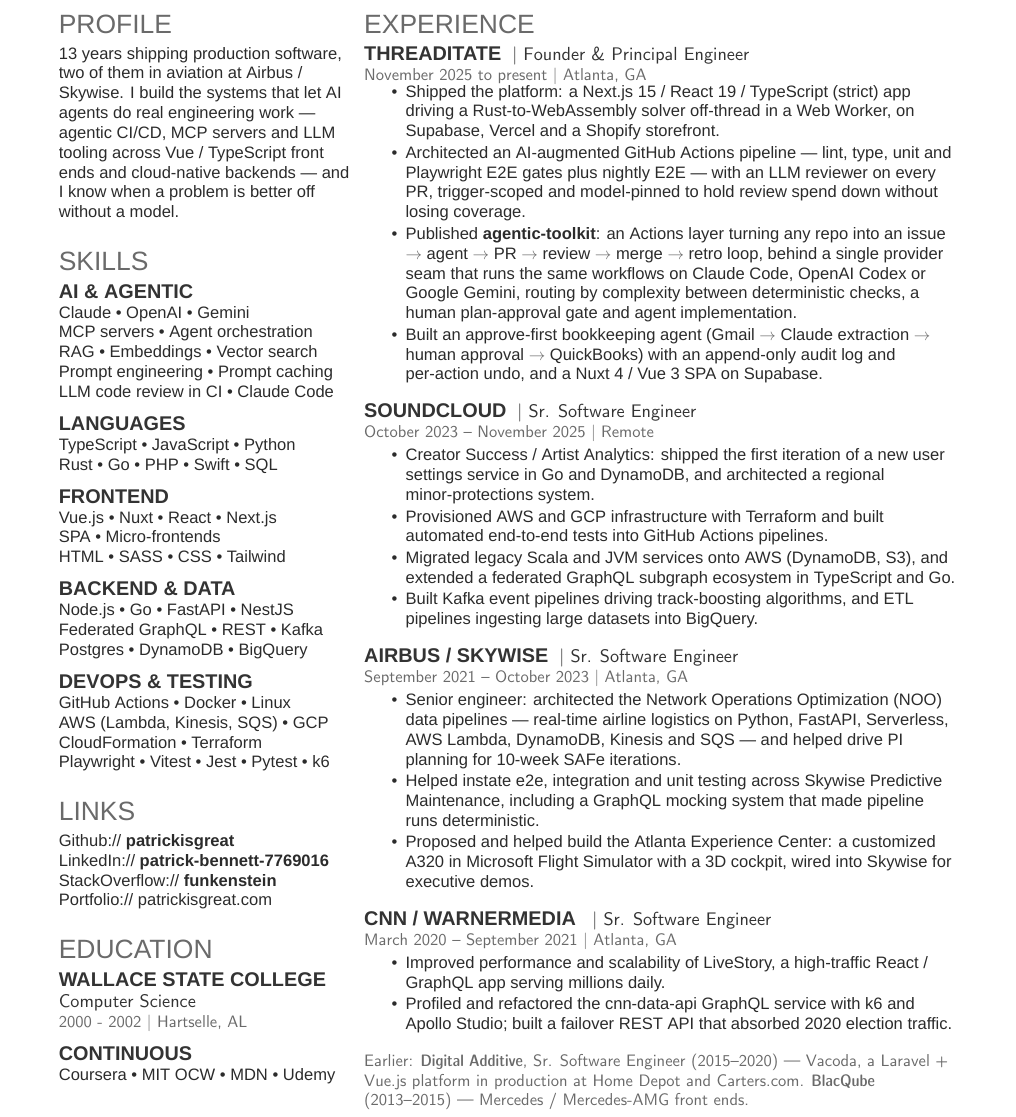
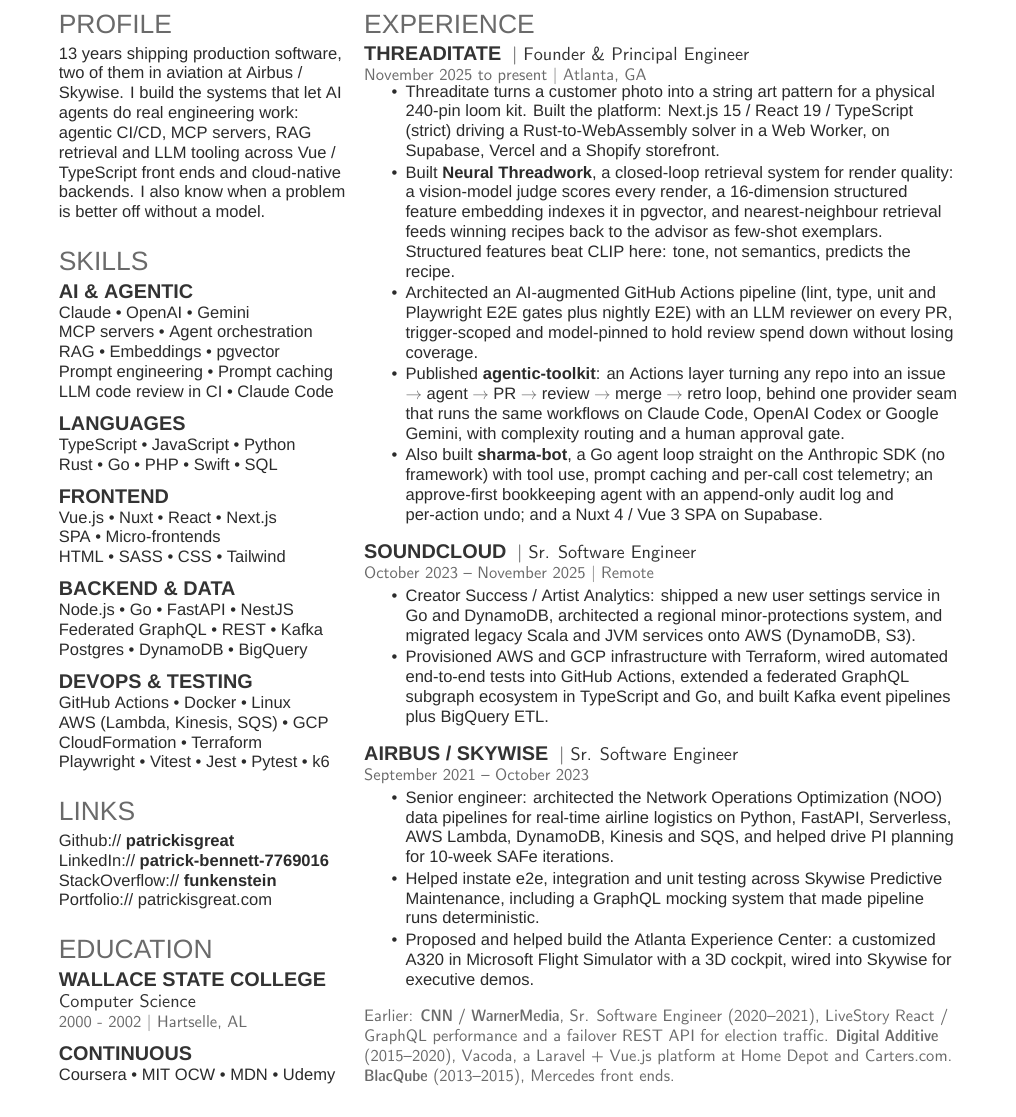
Before and after one commit to patrickisgreat/resume, a LaTeX CV (MacFonts/pb_resume.tex): part of the page, cut so that both start at the same text. Compiled offline with XeLaTeX; a missing font is replaced by an installed copy or a similar font.

Commit message:
Lead Threaditate with Neural Threadwork; drop em dashes
Threaditate
- Say what the product actually is: a customer photo becomes a string art
  pattern for a physical 240-pin loom kit. The old bullets described the
  stack without ever naming the product.
- Add Neural Threadwork, the closed-loop retrieval system behind render
  quality: vision-model judge, 16-dim structured feature embedding, pgvector
  nearest-neighbour retrieval feeding few-shot exemplars back to the advisor.
  Notes the structured-features-over-CLIP call explicitly.
- Add sharma-bot: a Go agent loop directly on the Anthropic SDK with tool
  use, prompt caching and per-call cost telemetry, no framework.

Typography
- Remove every em dash from both variants and the site, replacing them with
  colons, commas or parentheses.

Fit
- Both variants stay one page. Absorbing two new bullets meant folding CNN
  into the Earlier line and merging SoundCloud to two bullets; CNN keeps its
  title, dates and headline work there.
- Skills: Vector search -> pgvector; profile now names RAG retrieval.

```diff
--- a/MacFonts/pb_resume.tex
+++ b/MacFonts/pb_resume.tex
@@ -36,7 +36,7 @@
 %%%%%%%%%%%%%%%%%%%%%%%%%%%%%%%%%%%%%%
 
 \section{Profile}
-\raggedright 13 years shipping production software, two of them in aviation at Airbus / Skywise. I build the systems that let AI agents do real engineering work — agentic CI/CD, MCP servers and LLM tooling across Vue / TypeScript front ends and cloud-native backends — and I know when a problem is better off without a model.
+\raggedright 13 years shipping production software, two of them in aviation at Airbus / Skywise. I build the systems that let AI agents do real engineering work: agentic CI/CD, MCP servers, RAG retrieval and LLM tooling across Vue / TypeScript front ends and cloud-native backends. I also know when a problem is better off without a model.
 \sectionsep
 
 %%%%%%%%%%%%%%%%%%%%%%%%%%%%%%%%%%%%%%
@@ -48,7 +48,7 @@
 \subsection{AI \& Agentic}
 Claude \textbullet{} OpenAI \textbullet{} Gemini \\
 MCP servers \textbullet{} Agent orchestration \\
-RAG \textbullet{} Embeddings \textbullet{} Vector search \\
+RAG \textbullet{} Embeddings \textbullet{} pgvector \\
 Prompt engineering \textbullet{} Prompt caching \\
 LLM code review in CI \textbullet{} Claude Code
 \sectionsep
@@ -111,53 +111,41 @@
 %     EXPERIENCE
 %%%%%%%%%%%%%%%%%%%%%%%%%%%%%%%%%%%%%%
 \section{Experience}
-
 \runsubsection{Threaditate}
 \descript{| Founder \& Principal Engineer }
 \location{November 2025 to present | Atlanta, GA}
 \vspace{6pt} % Removed top vertical space
 \begin{tightemize}
-\item Shipped the platform: a Next.js 15 / React 19 / TypeScript (strict) app driving a Rust-to-WebAssembly solver off-thread in a Web Worker, on Supabase, Vercel and a Shopify storefront.
-\item Architected an AI-augmented GitHub Actions pipeline — lint, type, unit and Playwright E2E gates plus nightly E2E — with an LLM reviewer on every PR, trigger-scoped and model-pinned to hold review spend down without losing coverage.
-\item Published \textbf{agentic-toolkit}: an Actions layer turning any repo into an issue $\rightarrow$ agent $\rightarrow$ PR $\rightarrow$ review $\rightarrow$ merge $\rightarrow$ retro loop, behind a single provider seam that runs the same workflows on Claude Code, OpenAI Codex or Google Gemini, routing by complexity between deterministic checks, a human plan-approval gate and agent implementation.
-\item Built an approve-first bookkeeping agent (Gmail $\rightarrow$ Claude extraction $\rightarrow$ human approval $\rightarrow$ QuickBooks) with an append-only audit log and per-action undo, and a Nuxt 4 / Vue 3 SPA on Supabase.
+
+\item Threaditate turns a customer photo into a string art pattern for a physical 240-pin loom kit. Built the platform: Next.js 15 / React 19 / TypeScript (strict) driving a Rust-to-WebAssembly solver in a Web Worker, on Supabase, Vercel and a Shopify storefront.
+\item Built \textbf{Neural Threadwork}, a closed-loop retrieval system for render quality: a vision-model judge scores every render, a 16-dimension structured feature embedding indexes it in pgvector, and nearest-neighbour retrieval feeds winning recipes back to the advisor as few-shot exemplars. Structured features beat CLIP here: tone, not semantics, predicts the recipe.
+\item Architected an AI-augmented GitHub Actions pipeline (lint, type, unit and Playwright E2E gates plus nightly E2E) with an LLM reviewer on every PR, trigger-scoped and model-pinned to hold review spend down without losing coverage.
+\item Published \textbf{agentic-toolkit}: an Actions layer turning any repo into an issue $\rightarrow$ agent $\rightarrow$ PR $\rightarrow$ review $\rightarrow$ merge $\rightarrow$ retro loop, behind one provider seam that runs the same workflows on Claude Code, OpenAI Codex or Google Gemini, with complexity routing and a human approval gate.
+\item Also built \textbf{sharma-bot}, a Go agent loop straight on the Anthropic SDK (no framework) with tool use, prompt caching and per-call cost telemetry; an approve-first bookkeeping agent with an append-only audit log and per-action undo; and a Nuxt 4 / Vue 3 SPA on Supabase.
+
 \end{tightemize}
 \sectionsep
 
 \runsubsection{SoundCloud}
 \descript{| Sr. Software Engineer }
 \location{October 2023 – November 2025 | Remote}
-\vspace{0pt} % Removed top vertical space
 \begin{tightemize}
-\item Creator Success / Artist Analytics: shipped the first iteration of a new user settings service in Go and DynamoDB, and architected a regional minor-protections system.
-\item Provisioned AWS and GCP infrastructure with Terraform and built automated end-to-end tests into GitHub Actions pipelines.
-\item Migrated legacy Scala and JVM services onto AWS (DynamoDB, S3), and extended a federated GraphQL subgraph ecosystem in TypeScript and Go.
-\item Built Kafka event pipelines driving track-boosting algorithms, and ETL pipelines ingesting large datasets into BigQuery.
+\item Creator Success / Artist Analytics: shipped a new user settings service in Go and DynamoDB, architected a regional minor-protections system, and migrated legacy Scala and JVM services onto AWS (DynamoDB, S3).
+\item Provisioned AWS and GCP infrastructure with Terraform, wired automated end-to-end tests into GitHub Actions, extended a federated GraphQL subgraph ecosystem in TypeScript and Go, and built Kafka event pipelines plus BigQuery ETL.
 \end{tightemize}
 \sectionsep
 
 \runsubsection{Airbus / Skywise}
 \descript{| Sr. Software Engineer }
-\location{September 2021 – October 2023 | Atlanta, GA}
-\vspace{0pt} % Removed top vertical space
+\location{September 2021 – October 2023}
 \begin{tightemize}
-\item Senior engineer: architected the Network Operations Optimization (NOO) data pipelines — real-time airline logistics on Python, FastAPI, Serverless, AWS Lambda, DynamoDB, Kinesis and SQS — and helped drive PI planning for 10-week SAFe iterations.
+\item Senior engineer: architected the Network Operations Optimization (NOO) data pipelines for real-time airline logistics on Python, FastAPI, Serverless, AWS Lambda, DynamoDB, Kinesis and SQS, and helped drive PI planning for 10-week SAFe iterations.
 \item Helped instate e2e, integration and unit testing across Skywise Predictive Maintenance, including a GraphQL mocking system that made pipeline runs deterministic.
 \item Proposed and helped build the Atlanta Experience Center: a customized A320 in Microsoft Flight Simulator with a 3D cockpit, wired into Skywise for executive demos.
 \end{tightemize}
 \sectionsep
 
-\runsubsection{CNN / WarnerMedia }
-\descript{| Sr. Software Engineer }
-\location{March 2020 – September 2021 | Atlanta, GA}
-\vspace{0pt} % Removed top vertical space
-\begin{tightemize}
-\item Improved performance and scalability of LiveStory, a high-traffic React / GraphQL app serving millions daily.
-\item Profiled and refactored the cnn-data-api GraphQL service with k6 and Apollo Studio; built a failover REST API that absorbed 2020 election traffic.
-\end{tightemize}
-\sectionsep
-
-\location{Earlier: \textbf{Digital Additive}, Sr. Software Engineer (2015–2020) — Vacoda, a Laravel + Vue.js platform in production at Home Depot and Carters.com. \textbf{BlacQube} (2013–2015) — Mercedes / Mercedes-AMG front ends.}
+\location{Earlier: \textbf{CNN / WarnerMedia}, Sr. Software Engineer (2020–2021), LiveStory React / GraphQL performance and a failover REST API for election traffic. \textbf{Digital Additive} (2015–2020), Vacoda, a Laravel + Vue.js platform at Home Depot and Carters.com. \textbf{BlacQube} (2013–2015), Mercedes front ends.}
 
 \end{minipage}
 \end{document}
```
Also changed, not shown: OpenFonts/pb_resume-openfonts.tex (+16 -35 lines), MacFonts/pb_resume.pdf, OpenFonts/pb_resume-openfonts.pdf, docs/patrick-bennett-resume.pdf, 1 other file.
